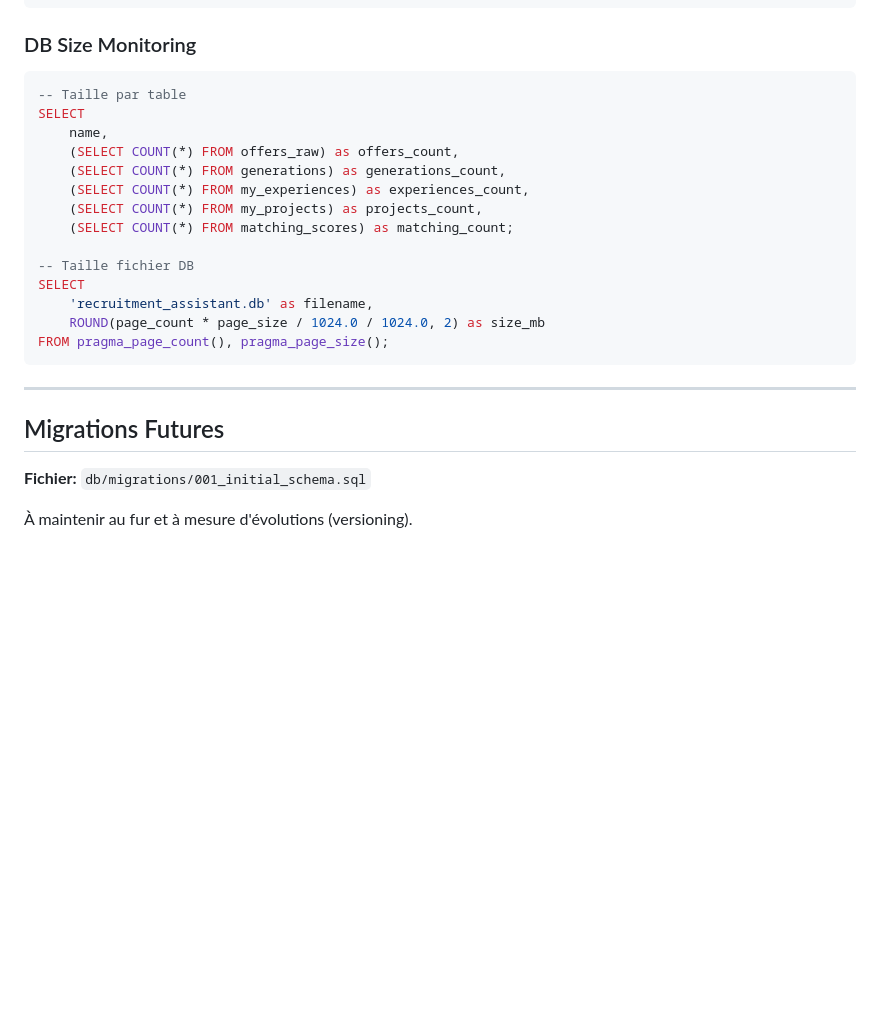
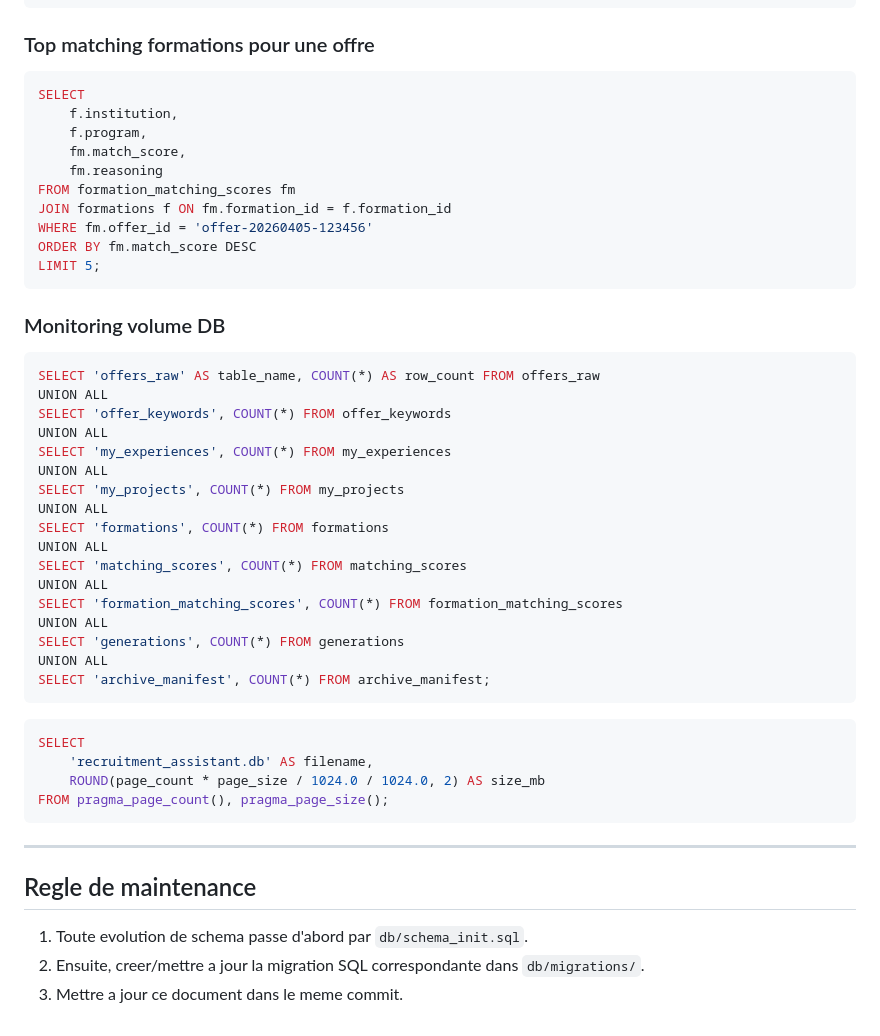
Before and after one commit to charlyromytanga/latex_tool_generator, a Markdown page: docs/DATABASE_SCHEMA.md, the part around one of its changes. Rendered like a GitHub page; blank space fills up the shorter version.

````diff
--- a/docs/DATABASE_SCHEMA.md
+++ b/docs/DATABASE_SCHEMA.md
@@ -248,29 +273,54 @@ ORDER BY m.match_score DESC
 LIMIT 5;
 ```
 
-### DB Size Monitoring
+### Top matching formations pour une offre
 
 ```sql
--- Taille par table
 SELECT
-    name,
-    (SELECT COUNT(*) FROM offers_raw) as offers_count,
-    (SELECT COUNT(*) FROM generations) as generations_count,
-    (SELECT COUNT(*) FROM my_experiences) as experiences_count,
-    (SELECT COUNT(*) FROM my_projects) as projects_count,
-    (SELECT COUNT(*) FROM matching_scores) as matching_count;
+    f.institution,
+    f.program,
+    fm.match_score,
+    fm.reasoning
+FROM formation_matching_scores fm
+JOIN formations f ON fm.formation_id = f.formation_id
+WHERE fm.offer_id = 'offer-20260405-123456'
+ORDER BY fm.match_score DESC
+LIMIT 5;
+```
 
--- Taille fichier DB
+### Monitoring volume DB
+
+```sql
+SELECT 'offers_raw' AS table_name, COUNT(*) AS row_count FROM offers_raw
+UNION ALL
+SELECT 'offer_keywords', COUNT(*) FROM offer_keywords
+UNION ALL
+SELECT 'my_experiences', COUNT(*) FROM my_experiences
+UNION ALL
+SELECT 'my_projects', COUNT(*) FROM my_projects
+UNION ALL
+SELECT 'formations', COUNT(*) FROM formations
+UNION ALL
+SELECT 'matching_scores', COUNT(*) FROM matching_scores
+UNION ALL
+SELECT 'formation_matching_scores', COUNT(*) FROM formation_matching_scores
+UNION ALL
+SELECT 'generations', COUNT(*) FROM generations
+UNION ALL
+SELECT 'archive_manifest', COUNT(*) FROM archive_manifest;
+```
+
+```sql
 SELECT
-    'recruitment_assistant.db' as filename,
-    ROUND(page_count * page_size / 1024.0 / 1024.0, 2) as size_mb
+    'recruitment_assistant.db' AS filename,
+    ROUND(page_count * page_size / 1024.0 / 1024.0, 2) AS size_mb
 FROM pragma_page_count(), pragma_page_size();
 ```
 
 ---
 
-## Migrations Futures
+## Regle de maintenance
 
-**Fichier:** `db/migrations/001_initial_schema.sql`
-
-À maintenir au fur et à mesure d'évolutions (versioning).
+1. Toute evolution de schema passe d'abord par `db/schema_init.sql`.
+2. Ensuite, creer/mettre a jour la migration SQL correspondante dans `db/migrations/`.
+3. Mettre a jour ce document dans le meme commit.
````
Also changed, not shown: other parts of docs/DATABASE_SCHEMA.md (+127 -102 lines).
